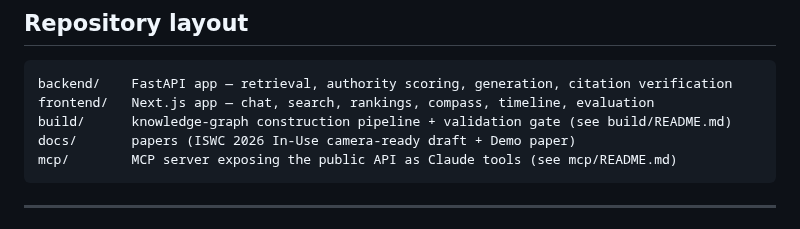
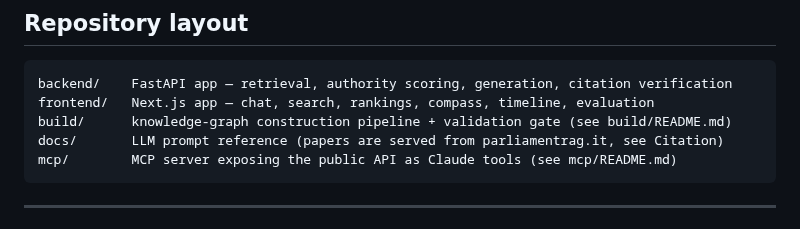
Before and after one commit to Emeierkeio/ParliamentRAG, a Markdown page: README.md, the part around the change. GitHub-like rendering.

Commit message:
docs(readme): docs/ non contiene i PDF dei paper (gitignorati), rimando al sito

````diff
--- a/README.md
+++ b/README.md
@@ -243,7 +243,7 @@ Parliamentary data are sourced from the **Camera dei Deputati open data** progra
 backend/    FastAPI app — retrieval, authority scoring, generation, citation verification
 frontend/   Next.js app — chat, search, rankings, compass, timeline, evaluation
 build/      knowledge-graph construction pipeline + validation gate (see build/README.md)
-docs/       papers (ISWC 2026 In-Use camera-ready draft + Demo paper)
+docs/       LLM prompt reference (papers are served from parliamentrag.it, see Citation)
 mcp/        MCP server exposing the public API as Claude tools (see mcp/README.md)
 ```
 
````
